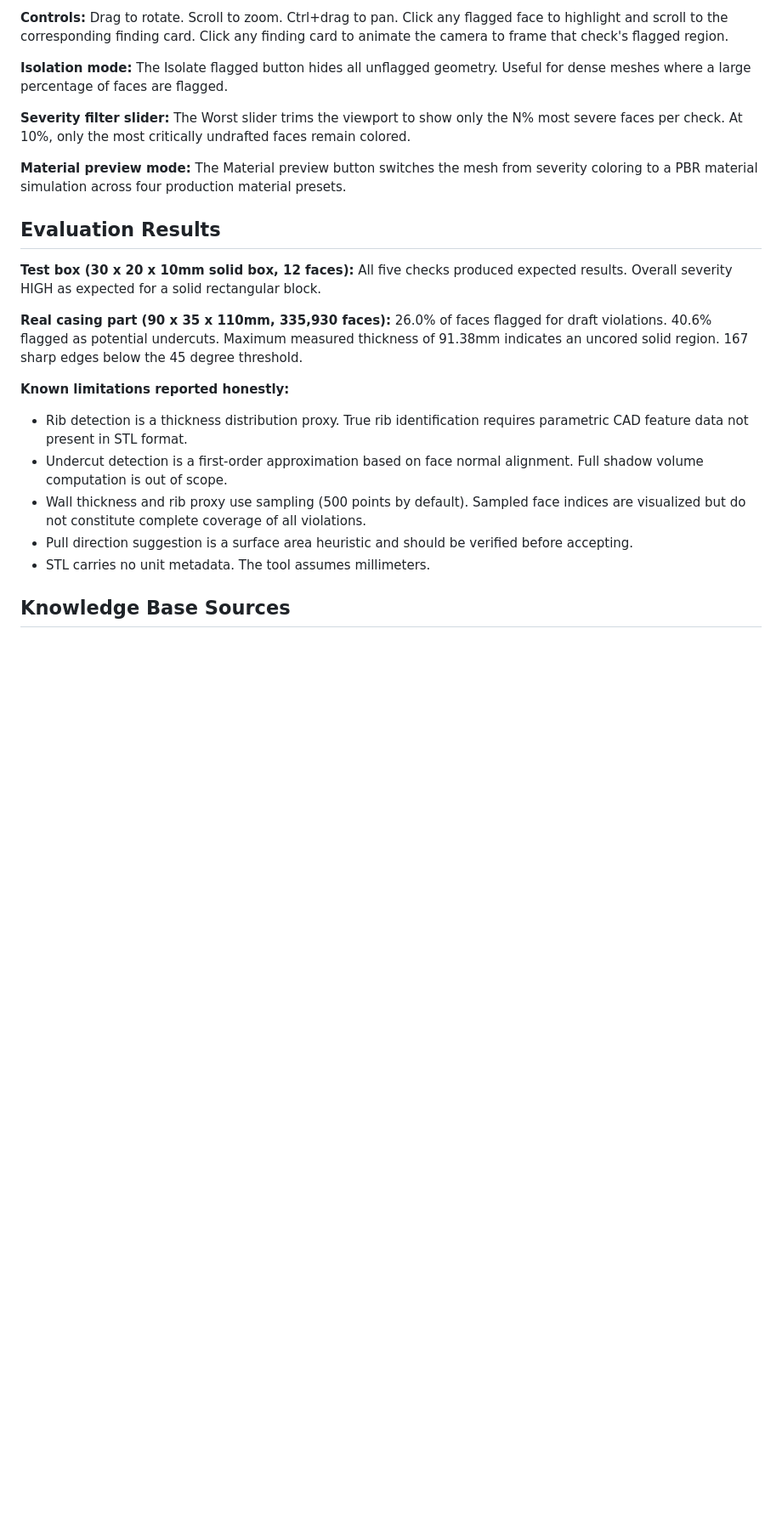
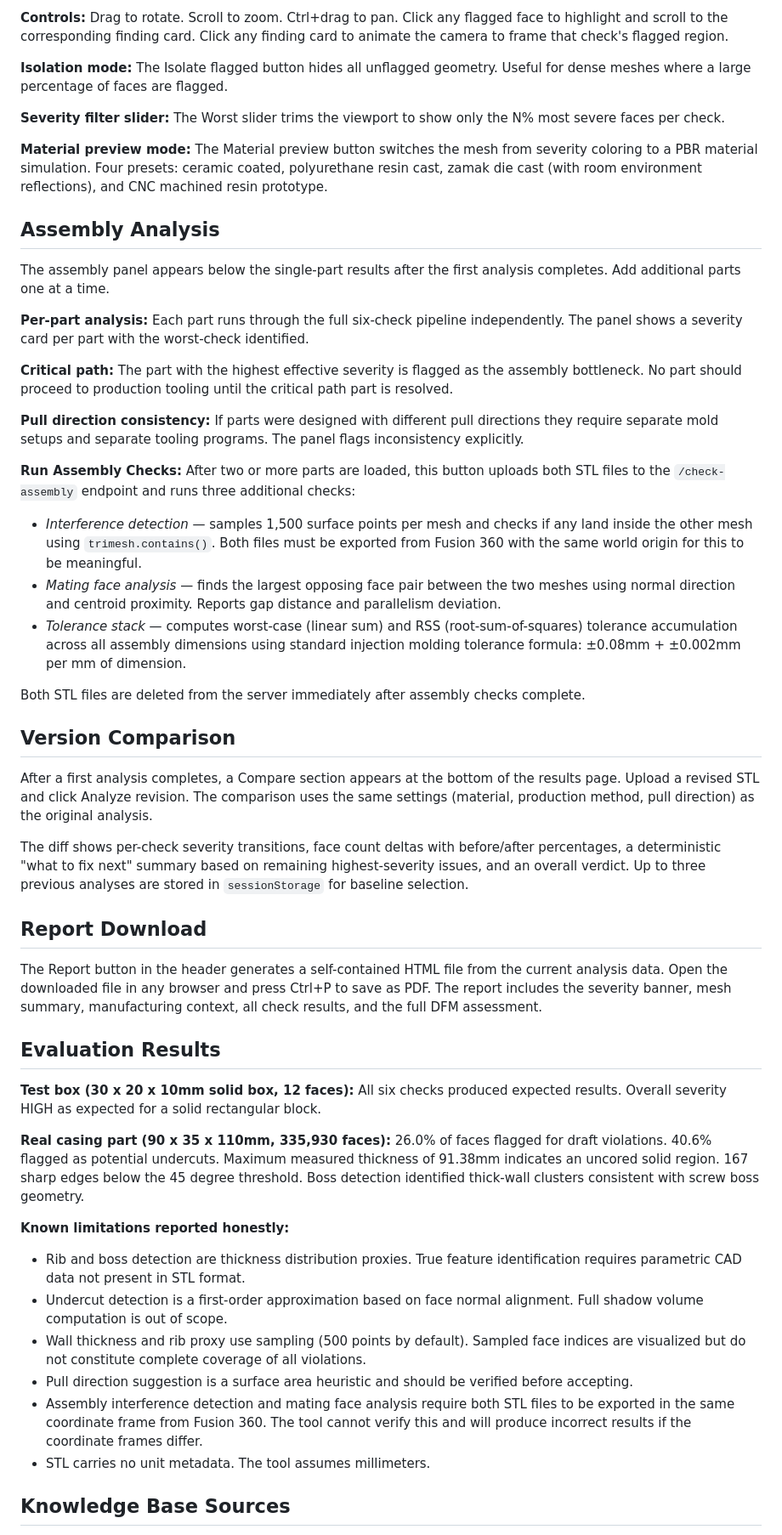
Before and after one commit to by-carrot/cad-auditor, a Markdown page: README.md, the part around one of its changes. Shown at 85% size. Rendered like a GitHub page; blank space fills up the shorter version.

```diff
--- a/README.md
+++ b/README.md
@@ -176,21 +188,50 @@ The viewport renders the STL mesh in the browser using Three.js loaded from a CD
 
 **Isolation mode:** The Isolate flagged button hides all unflagged geometry. Useful for dense meshes where a large percentage of faces are flagged.
 
-**Severity filter slider:** The Worst slider trims the viewport to show only the N% most severe faces per check. At 10%, only the most critically undrafted faces remain colored.
+**Severity filter slider:** The Worst slider trims the viewport to show only the N% most severe faces per check.
 
-**Material preview mode:** The Material preview button switches the mesh from severity coloring to a PBR material simulation across four production material presets.
+**Material preview mode:** The Material preview button switches the mesh from severity coloring to a PBR material simulation. Four presets: ceramic coated, polyurethane resin cast, zamak die cast (with room environment reflections), and CNC machined resin prototype.
+
+## Assembly Analysis
+
+The assembly panel appears below the single-part results after the first analysis completes. Add additional parts one at a time.
+
+**Per-part analysis:** Each part runs through the full six-check pipeline independently. The panel shows a severity card per part with the worst-check identified.
+
+**Critical path:** The part with the highest effective severity is flagged as the assembly bottleneck. No part should proceed to production tooling until the critical path part is resolved.
+
+**Pull direction consistency:** If parts were designed with different pull directions they require separate mold setups and separate tooling programs. The panel flags inconsistency explicitly.
+
+**Run Assembly Checks:** After two or more parts are loaded, this button uploads both STL files to the `/check-assembly` endpoint and runs three additional checks:
+
+- *Interference detection* — samples 1,500 surface points per mesh and checks if any land inside the other mesh using `trimesh.contains()`. Both files must be exported from Fusion 360 with the same world origin for this to be meaningful.
+- *Mating face analysis* — finds the largest opposing face pair between the two meshes using normal direction and centroid proximity. Reports gap distance and parallelism deviation.
+- *Tolerance stack* — computes worst-case (linear sum) and RSS (root-sum-of-squares) tolerance accumulation across all assembly dimensions using standard injection molding tolerance formula: ±0.08mm + ±0.002mm per mm of dimension.
+
+Both STL files are deleted from the server immediately after assembly checks complete.
+
+## Version Comparison
+
+After a first analysis completes, a Compare section appears at the bottom of the results page. Upload a revised STL and click Analyze revision. The comparison uses the same settings (material, production method, pull direction) as the original analysis.
+
+The diff shows per-check severity transitions, face count deltas with before/after percentages, a deterministic "what to fix next" summary based on remaining highest-severity issues, and an overall verdict. Up to three previous analyses are stored in `sessionStorage` for baseline selection.
+
+## Report Download
+
+The Report button in the header generates a self-contained HTML file from the current analysis data. Open the downloaded file in any browser and press Ctrl+P to save as PDF. The report includes the severity banner, mesh summary, manufacturing context, all check results, and the full DFM assessment.
 
 ## Evaluation Results
 
-**Test box (30 x 20 x 10mm solid box, 12 faces):** All five checks produced expected results. Overall severity HIGH as expected for a solid rectangular block.
+**Test box (30 x 20 x 10mm solid box, 12 faces):** All six checks produced expected results. Overall severity HIGH as expected for a solid rectangular block.
 
-**Real casing part (90 x 35 x 110mm, 335,930 faces):** 26.0% of faces flagged for draft violations. 40.6% flagged as potential undercuts. Maximum measured thickness of 91.38mm indicates an uncored solid region. 167 sharp edges below the 45 degree threshold.
+**Real casing part (90 x 35 x 110mm, 335,930 faces):** 26.0% of faces flagged for draft violations. 40.6% flagged as potential undercuts. Maximum measured thickness of 91.38mm indicates an uncored solid region. 167 sharp edges below the 45 degree threshold. Boss detection identified thick-wall clusters consistent with screw boss geometry.
 
 **Known limitations reported honestly:**
-- Rib detection is a thickness distribution proxy. True rib identification requires parametric CAD feature data not present in STL format.
+- Rib and boss detection are thickness distribution proxies. True feature identification requires parametric CAD data not present in STL format.
 - Undercut detection is a first-order approximation based on face normal alignment. Full shadow volume computation is out of scope.
 - Wall thickness and rib proxy use sampling (500 points by default). Sampled face indices are visualized but do not constitute complete coverage of all violations.
 - Pull direction suggestion is a surface area heuristic and should be verified before accepting.
+- Assembly interference detection and mating face analysis require both STL files to be exported in the same coordinate frame from Fusion 360. The tool cannot verify this and will produce incorrect results if the coordinate frames differ.
 - STL carries no unit metadata. The tool assumes millimeters.
 
 ## Knowledge Base Sources
```
Also changed, not shown: other parts of README.md (+59 -39 lines).
